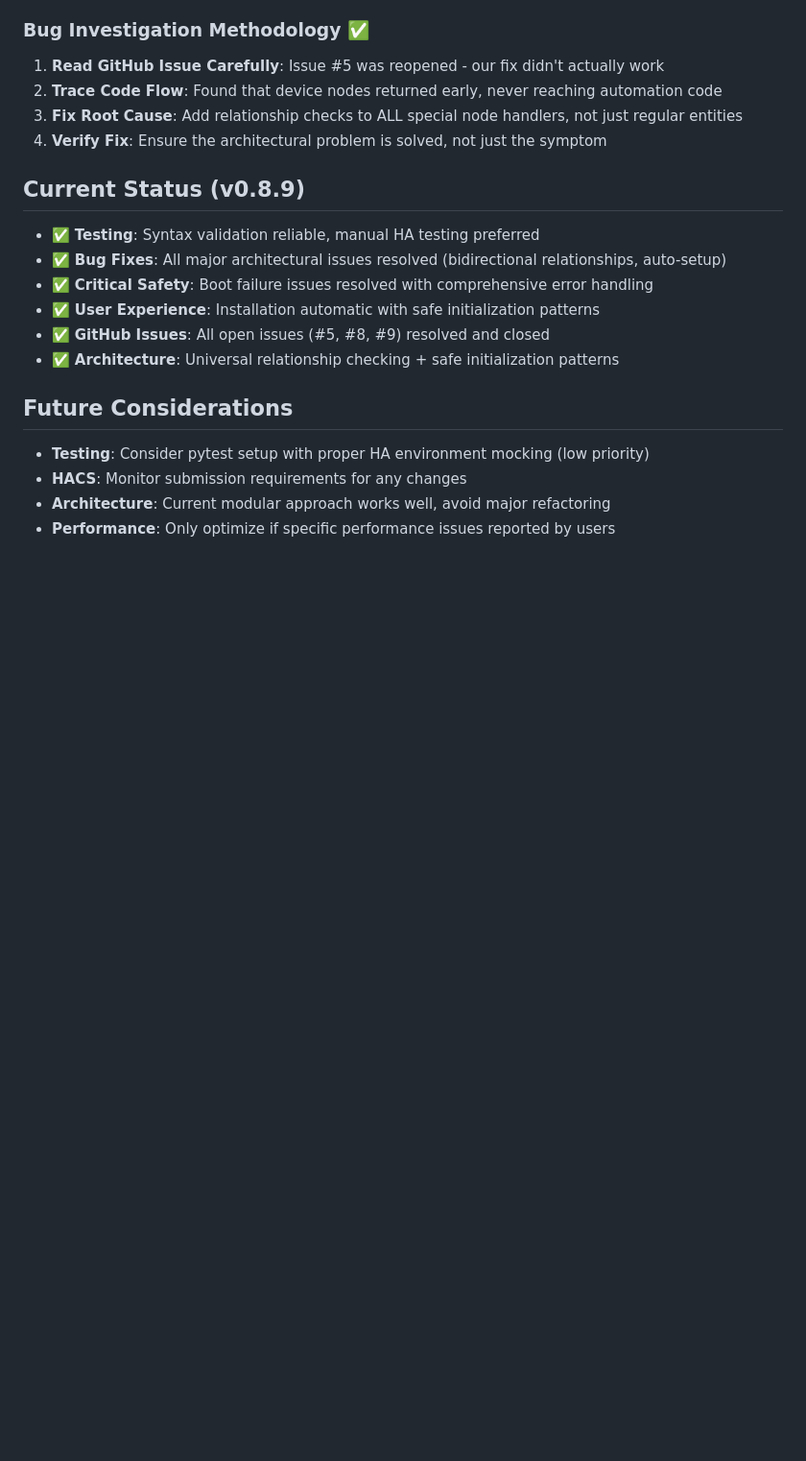
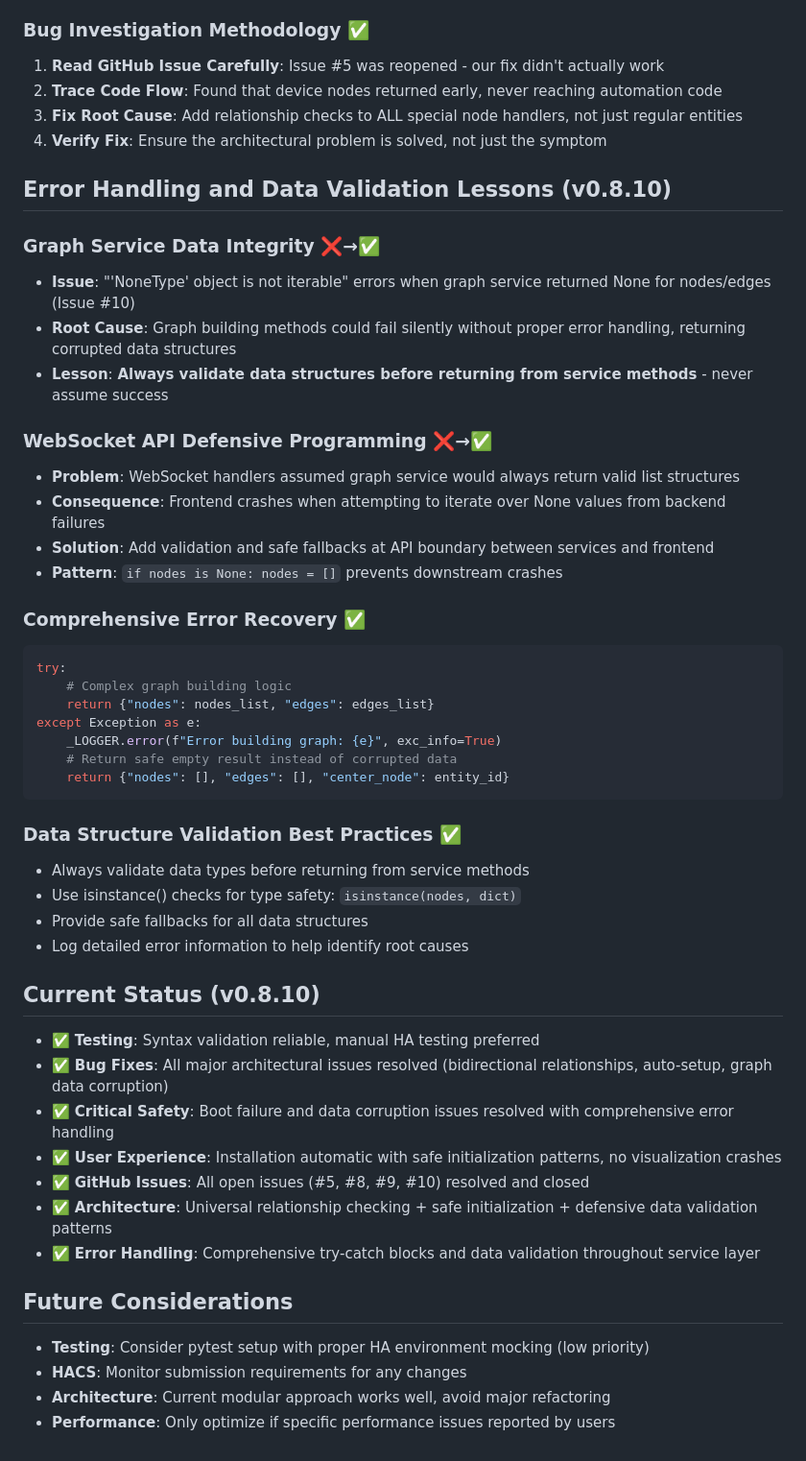
Before and after one commit to jonducrou/ha_visualiser, a Markdown page: DECISIONS.md, the part around the change. Shown at 96% size. Drawn GitHub-style; blank space fills up the shorter version.

Commit message:
Update documentation for v0.8.10 release
- Updated README.md current version to 0.8.10
- Added v0.8.10 fix summary to major recent updates
- Updated DECISIONS.md with error handling lessons learned
- Added comprehensive data validation patterns and best practices

🤖 Generated with [Claude Code](https://claude.ai/code)

Co-Authored-By: Claude <noreply@anthropic.com>

````diff
--- a/DECISIONS.md
+++ b/DECISIONS.md
@@ -182,14 +182,45 @@ except Exception as e:
 3. **Fix Root Cause**: Add relationship checks to ALL special node handlers, not just regular entities
 4. **Verify Fix**: Ensure the architectural problem is solved, not just the symptom
 
-## Current Status (v0.8.9)
+## Error Handling and Data Validation Lessons (v0.8.10)
+
+### Graph Service Data Integrity ❌→✅
+- **Issue**: "'NoneType' object is not iterable" errors when graph service returned None for nodes/edges (Issue #10)
+- **Root Cause**: Graph building methods could fail silently without proper error handling, returning corrupted data structures
+- **Lesson**: **Always validate data structures before returning from service methods** - never assume success
+
+### WebSocket API Defensive Programming ❌→✅
+- **Problem**: WebSocket handlers assumed graph service would always return valid list structures
+- **Consequence**: Frontend crashes when attempting to iterate over None values from backend failures
+- **Solution**: Add validation and safe fallbacks at API boundary between services and frontend
+- **Pattern**: `if nodes is None: nodes = []` prevents downstream crashes
+
+### Comprehensive Error Recovery ✅
+```python
+try:
+    # Complex graph building logic
+    return {"nodes": nodes_list, "edges": edges_list}
+except Exception as e:
+    _LOGGER.error(f"Error building graph: {e}", exc_info=True)
+    # Return safe empty result instead of corrupted data
+    return {"nodes": [], "edges": [], "center_node": entity_id}
+```
+
+### Data Structure Validation Best Practices ✅
+- Always validate data types before returning from service methods
+- Use isinstance() checks for type safety: `isinstance(nodes, dict)`
+- Provide safe fallbacks for all data structures
+- Log detailed error information to help identify root causes
+
+## Current Status (v0.8.10)
 
 - ✅ **Testing**: Syntax validation reliable, manual HA testing preferred
-- ✅ **Bug Fixes**: All major architectural issues resolved (bidirectional relationships, auto-setup)
-- ✅ **Critical Safety**: Boot failure issues resolved with comprehensive error handling
-- ✅ **User Experience**: Installation automatic with safe initialization patterns
-- ✅ **GitHub Issues**: All open issues (#5, #8, #9) resolved and closed
-- ✅ **Architecture**: Universal relationship checking + safe initialization patterns
+- ✅ **Bug Fixes**: All major architectural issues resolved (bidirectional relationships, auto-setup, graph data corruption)
+- ✅ **Critical Safety**: Boot failure and data corruption issues resolved with comprehensive error handling
+- ✅ **User Experience**: Installation automatic with safe initialization patterns, no visualization crashes
+- ✅ **GitHub Issues**: All open issues (#5, #8, #9, #10) resolved and closed
+- ✅ **Architecture**: Universal relationship checking + safe initialization + defensive data validation patterns
+- ✅ **Error Handling**: Comprehensive try-catch blocks and data validation throughout service layer
 
 ## Future Considerations
 
````
Also changed, not shown: README.md (+6 -1 lines).
